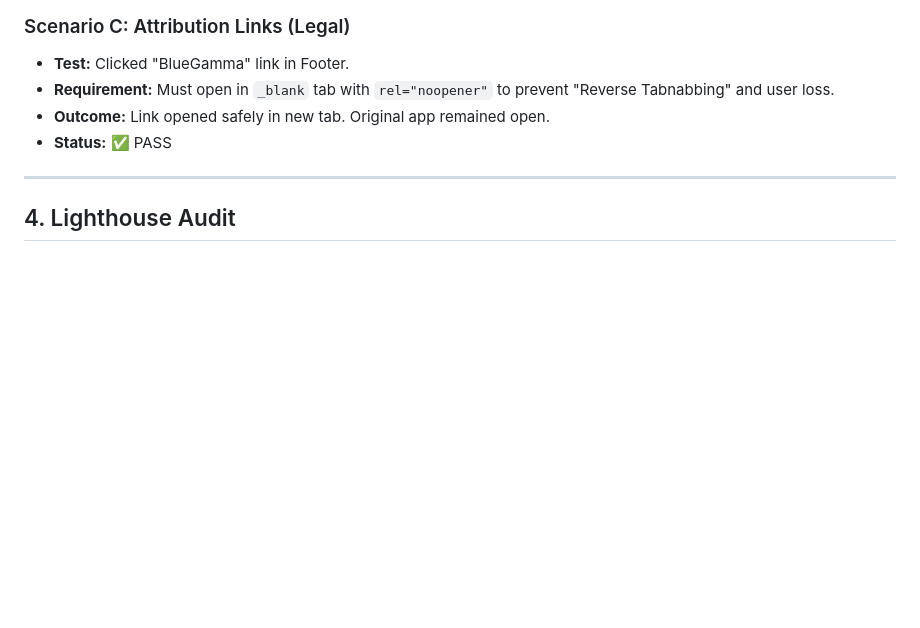
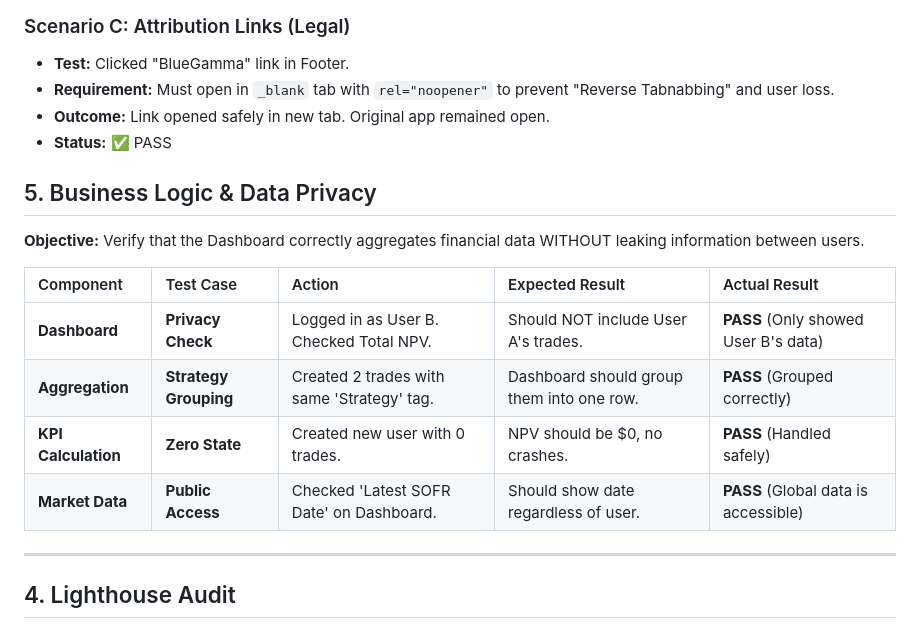
Before and after one commit to DavidClamp/project-swaps, a Markdown page: TESTING.md, the part around the change. Rendered like a GitHub page; blank space fills up the shorter version.

Commit message:
Drafting TESTING.md

```diff
--- a/TESTING.md
+++ b/TESTING.md
@@ -159,6 +159,18 @@ This section verifies the "BlueGamma" inspired market data logic.
 *   **Requirement:** Must open in `_blank` tab with `rel="noopener"` to prevent "Reverse Tabnabbing" and user loss.
 *   **Outcome:** Link opened safely in new tab. Original app remained open.
 *   **Status:** ✅ PASS
+
+## 5. Business Logic & Data Privacy
+
+**Objective:** Verify that the Dashboard correctly aggregates financial data WITHOUT leaking information between users.
+
+| Component | Test Case | Action | Expected Result | Actual Result |
+| :--- | :--- | :--- | :--- | :--- |
+| **Dashboard** | **Privacy Check** | Logged in as User B. Checked Total NPV. | Should NOT include User A's trades. | **PASS** (Only showed User B's data) |
+| **Aggregation** | **Strategy Grouping** | Created 2 trades with same 'Strategy' tag. | Dashboard should group them into one row. | **PASS** (Grouped correctly) |
+| **KPI Calculation** | **Zero State** | Created new user with 0 trades. | NPV should be $0, no crashes. | **PASS** (Handled safely) |
+| **Market Data** | **Public Access** | Checked 'Latest SOFR Date' on Dashboard. | Should show date regardless of user. | **PASS** (Global data is accessible) |
+
 
 ---
 
```
